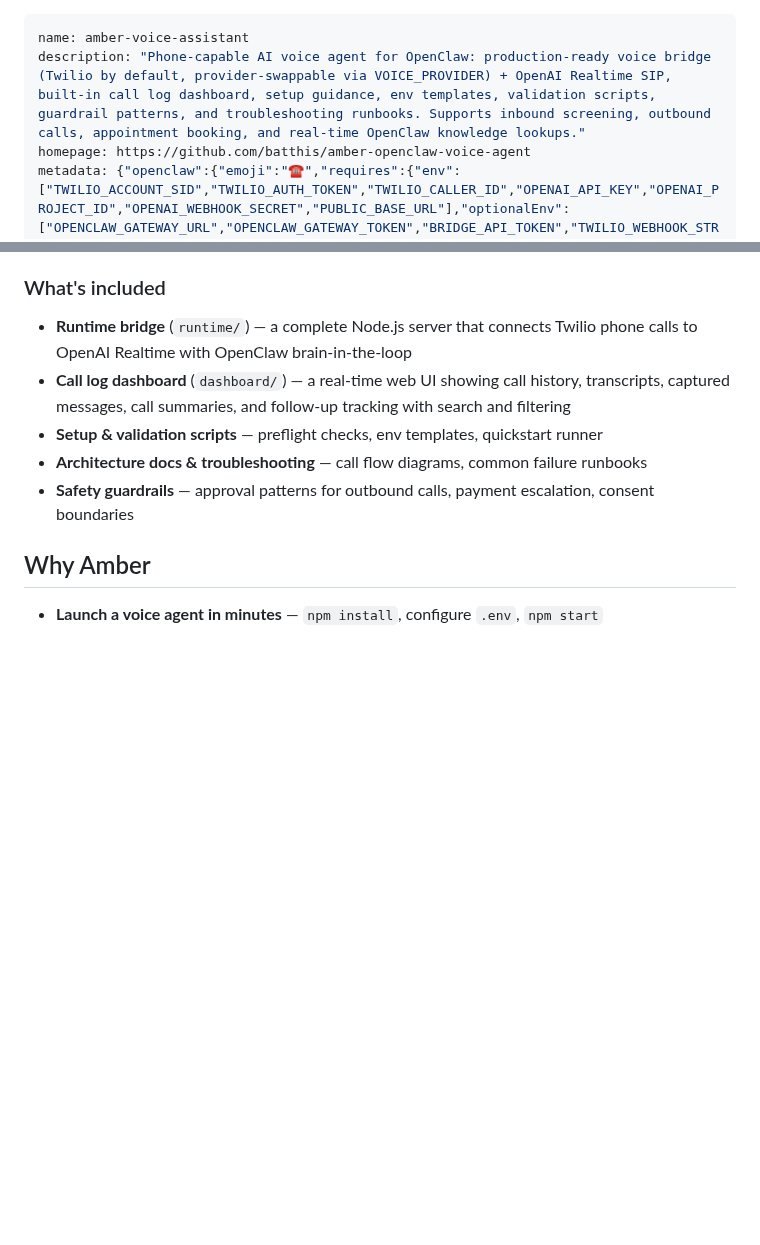
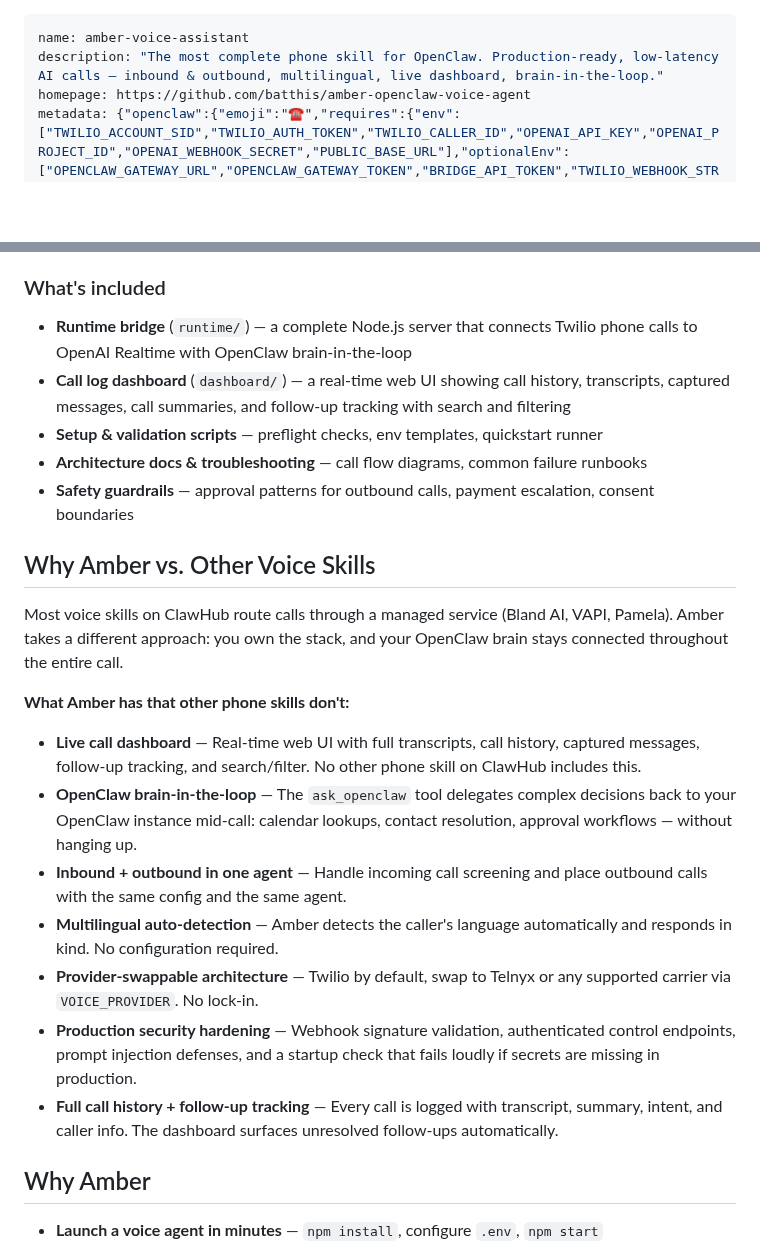
Before and after one commit to batthis/amber-openclaw-voice-agent, a Markdown page: SKILL.md, 2 parts joined by grey strips. Drawn GitHub-style; blank space fills up the shorter version.

Commit message:
feat: new marketing description + 'Why Amber vs. Other Voice Skills' competitive section

```diff
--- a/SKILL.md
+++ b/SKILL.md
@@ -1,6 +1,6 @@
 ---
 name: amber-voice-assistant
-description: "Phone-capable AI voice agent for OpenClaw: production-ready voice bridge (Twilio by default, provider-swappable via VOICE_PROVIDER) + OpenAI Realtime SIP, built-in call log dashboard, setup guidance, env templates, validation scripts, guardrail patterns, and troubleshooting runbooks. Supports inbound screening, outbound calls, appointment booking, and real-time OpenClaw knowledge lookups."
+description: "The most complete phone skill for OpenClaw. Production-ready, low-latency AI calls — inbound & outbound, multilingual, live dashboard, brain-in-the-loop."
 homepage: https://github.com/batthis/amber-openclaw-voice-agent
 metadata: {"openclaw":{"emoji":"☎️","requires":{"env":["TWILIO_ACCOUNT_SID","TWILIO_AUTH_TOKEN","TWILIO_CALLER_ID","OPENAI_API_KEY","OPENAI_PROJECT_ID","OPENAI_WEBHOOK_SECRET","PUBLIC_BASE_URL"],"optionalEnv":["OPENCLAW_GATEWAY_URL","OPENCLAW_GATEWAY_TOKEN","BRIDGE_API_TOKEN","TWILIO_WEBHOOK_STRICT","VOICE_PROVIDER","VOICE_WEBHOOK_SECRET"],"anyBins":["node","ical-query"]},"primaryEnv":"OPENAI_API_KEY"}}
 ---
@@ -20,6 +20,20 @@ Amber handles inbound call screening, outbound calls, appointment booking, live
 - **Setup & validation scripts** — preflight checks, env templates, quickstart runner
 - **Architecture docs & troubleshooting** — call flow diagrams, common failure runbooks
 - **Safety guardrails** — approval patterns for outbound calls, payment escalation, consent boundaries
+
+## Why Amber vs. Other Voice Skills
+
+Most voice skills on ClawHub route calls through a managed service (Bland AI, VAPI, Pamela). Amber takes a different approach: you own the stack, and your OpenClaw brain stays connected throughout the entire call.
+
+**What Amber has that other phone skills don't:**
+
+- **Live call dashboard** — Real-time web UI with full transcripts, call history, captured messages, follow-up tracking, and search/filter. No other phone skill on ClawHub includes this.
+- **OpenClaw brain-in-the-loop** — The `ask_openclaw` tool delegates complex decisions back to your OpenClaw instance mid-call: calendar lookups, contact resolution, approval workflows — without hanging up.
+- **Inbound + outbound in one agent** — Handle incoming call screening and place outbound calls with the same config and the same agent.
+- **Multilingual auto-detection** — Amber detects the caller's language automatically and responds in kind. No configuration required.
+- **Provider-swappable architecture** — Twilio by default, swap to Telnyx or any supported carrier via `VOICE_PROVIDER`. No lock-in.
+- **Production security hardening** — Webhook signature validation, authenticated control endpoints, prompt injection defenses, and a startup check that fails loudly if secrets are missing in production.
+- **Full call history + follow-up tracking** — Every call is logged with transcript, summary, intent, and caller info. The dashboard surfaces unresolved follow-ups automatically.
 
 ## Why Amber
 
```
